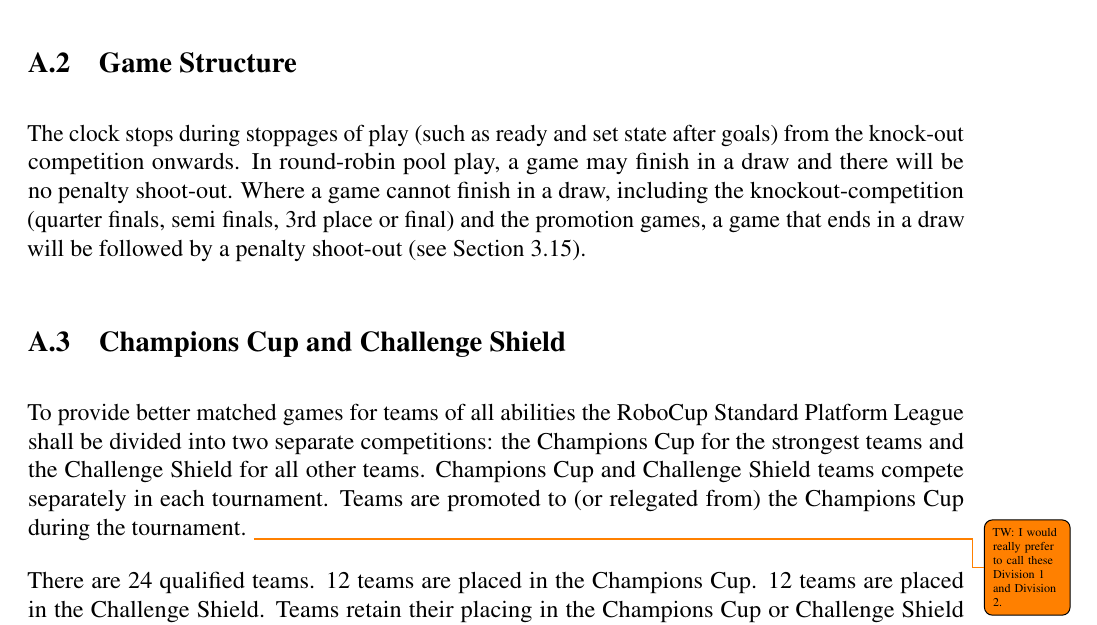
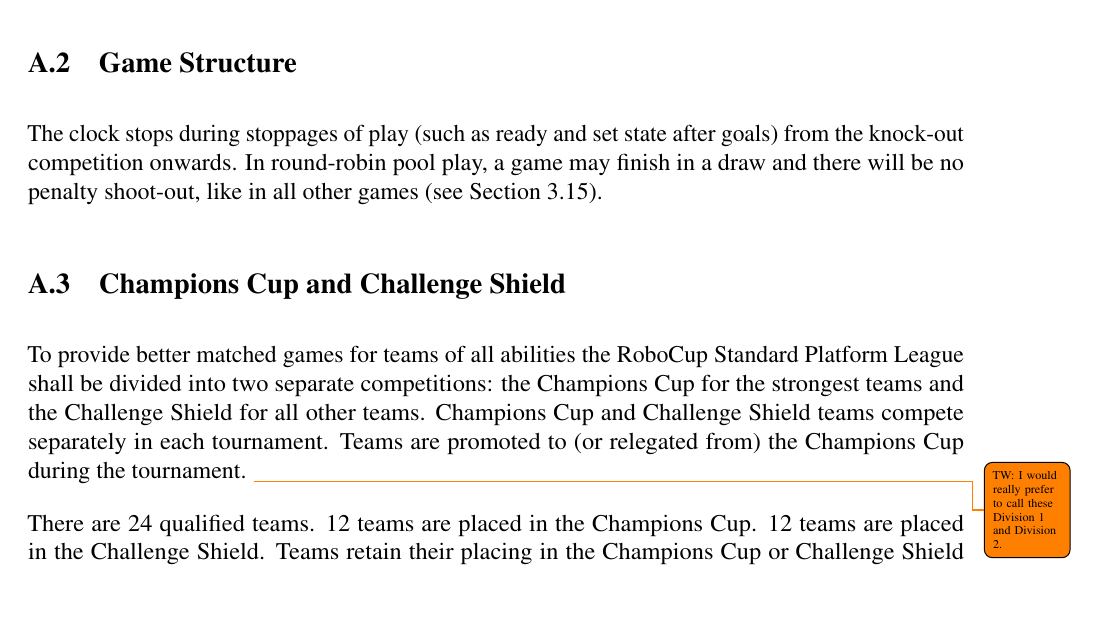
Before and after one commit to RoboCup-SPL/Rules, a LaTeX document (SPL-Rules.tex, which reads content/app_competition_rules.tex): part of page 43 of 70, cut so that both start at the same text, the shorter picture padded with empty space. Compiled offline with pdfLaTeX.

Commit message:
PG: Just to shorten the text
Co-authored-by: Patrick Göttsch <PatrickGoettsch@users.noreply.github.com>

```diff
--- a/content/app_competition_rules.tex
+++ b/content/app_competition_rules.tex
@@ -47,7 +47,7 @@
 
 \subsection{Game Structure}
 
-The clock stops during stoppages of play (such as ready and set state after goals) from the knock-out competition onwards.  In round-robin pool play, a game may finish in a draw and there will be no penalty shoot-out. Where a game cannot finish in a draw, including the knockout-competition (quarter finals, semi finals, 3rd place or final) and the promotion games, a game that ends in a draw will be followed by a penalty shoot-out (see Section~\ref{sec:penalty_shoot-out}).
+The clock stops during stoppages of play (such as ready and set state after goals) from the knock-out competition onwards.  In round-robin pool play, a game may finish in a draw and there will be no penalty shoot-out, like in all other games (see Section~\ref{sec:penalty_shoot-out}).
 
 \subsection{Champions Cup and Challenge Shield}
 \label{sec:twoCompetitions}
```
